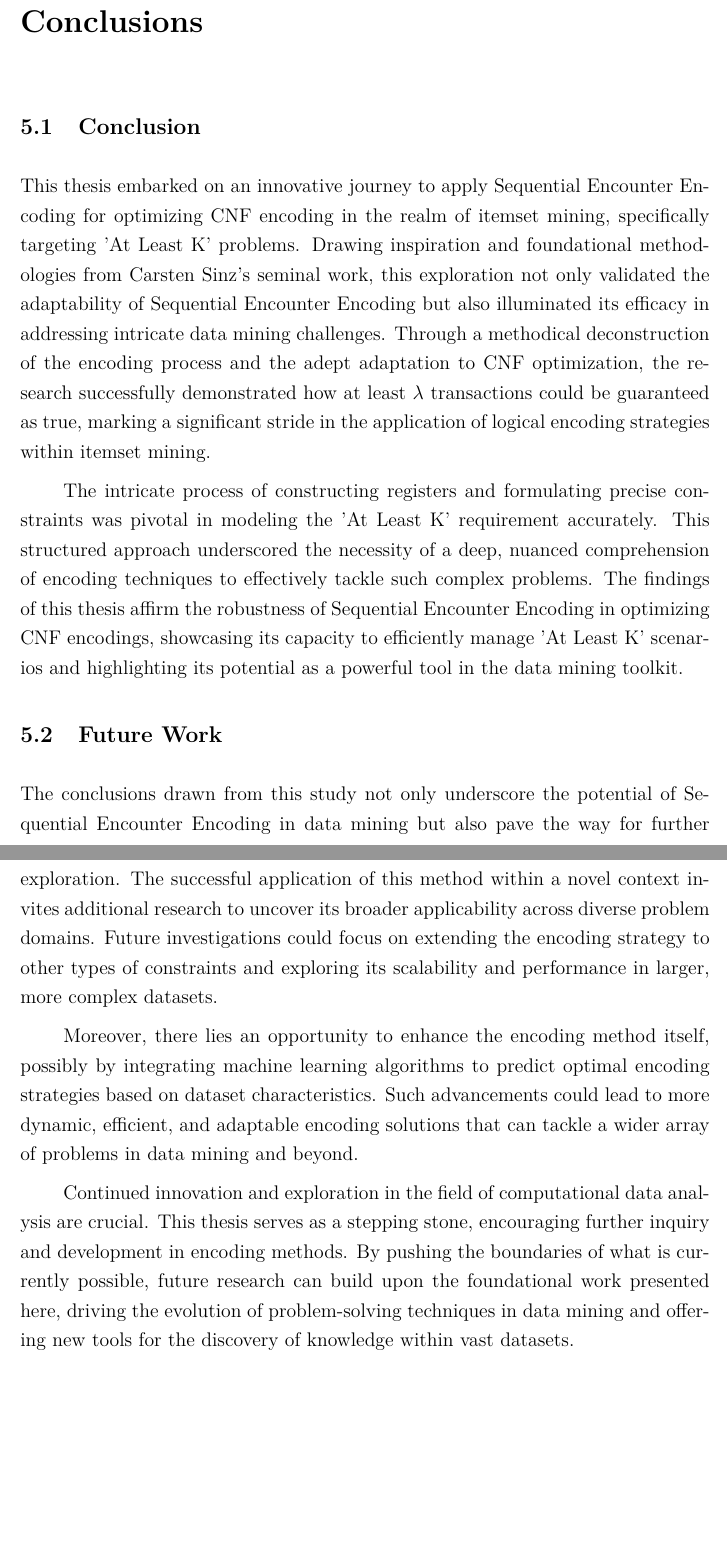
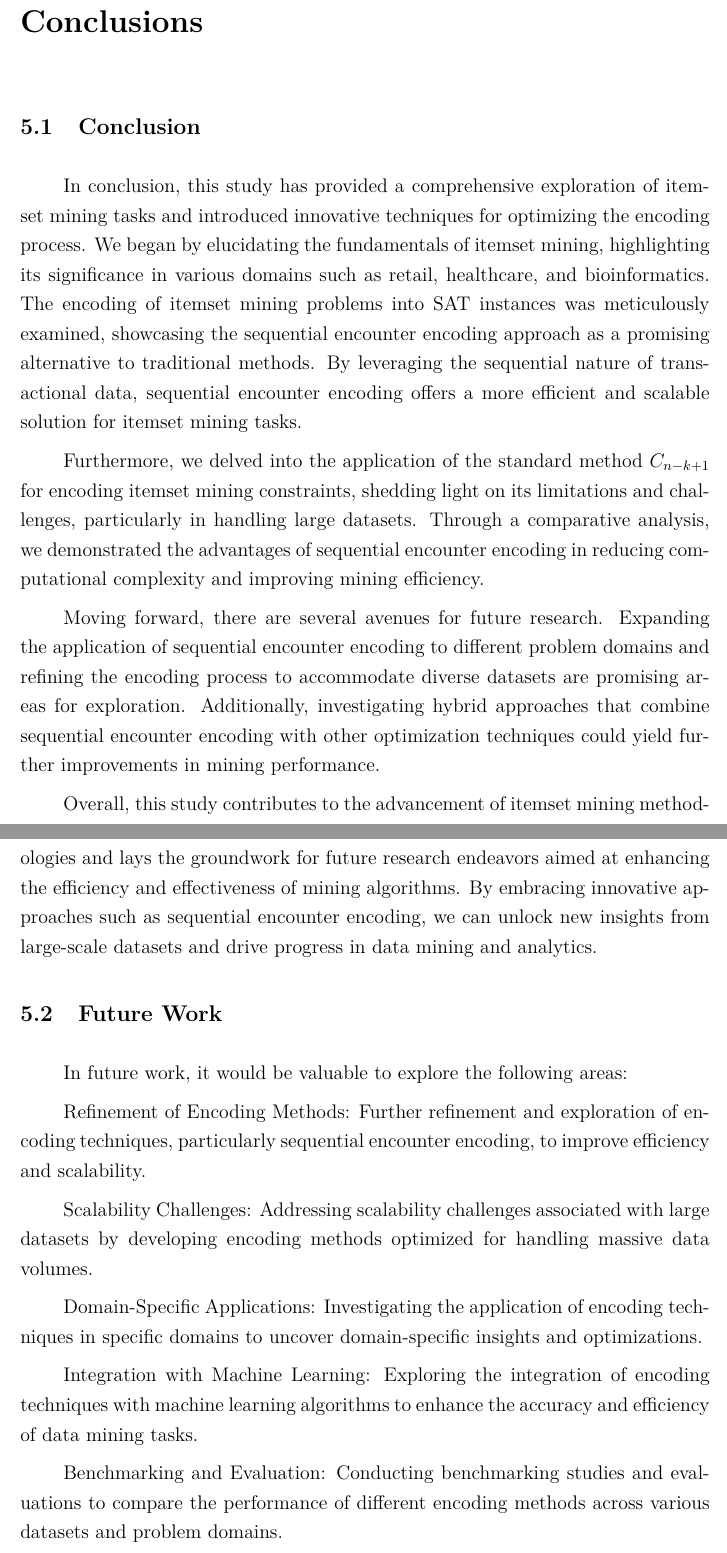
Before and after one commit to tanhtanh1505/ism-kissat-report, a LaTeX thesis (main.tex, which reads chapter5/chap5_sec1.tex, chapter5/chap5_sec2.tex): two parts of pages 47 and 48 of 49, joined at a grey line, cut so that both start at the same text, the shorter picture padded with empty space. Compiled offline with pdfLaTeX.

Commit message:
feat: Update

```diff
--- a/chapter5/chap5_sec1.tex
+++ b/chapter5/chap5_sec1.tex
@@ -1,5 +1,10 @@
 \section{Conclusion}
-This thesis embarked on an innovative journey to apply Sequential Encounter Encoding for optimizing CNF encoding in the realm of itemset mining, specifically targeting 'At Least K' problems. Drawing inspiration and foundational methodologies from Carsten Sinz's seminal work, this exploration not only validated the adaptability of Sequential Encounter Encoding but also illuminated its efficacy in addressing intricate data mining challenges. Through a methodical deconstruction of the encoding process and the adept adaptation to CNF optimization, the research successfully demonstrated how at least
-$\lambda$ transactions could be guaranteed as true, marking a significant stride in the application of logical encoding strategies within itemset mining.
 
-The intricate process of constructing registers and formulating precise constraints was pivotal in modeling the 'At Least K' requirement accurately. This structured approach underscored the necessity of a deep, nuanced comprehension of encoding techniques to effectively tackle such complex problems. The findings of this thesis affirm the robustness of Sequential Encounter Encoding in optimizing CNF encodings, showcasing its capacity to efficiently manage 'At Least K' scenarios and highlighting its potential as a powerful tool in the data mining toolkit.
+In conclusion, this study has provided a comprehensive exploration of itemset mining tasks and introduced innovative techniques for optimizing the encoding process. We began by elucidating the fundamentals of itemset mining, highlighting its significance in various domains such as retail, healthcare, and bioinformatics. The encoding of itemset mining problems into SAT instances was meticulously examined, showcasing the sequential encounter encoding approach as a promising alternative to traditional methods. By leveraging the sequential nature of transactional data, sequential encounter encoding offers a more efficient and scalable solution for itemset mining tasks.
+
+Furthermore, we delved into the application of the standard method $C_{n-k+1}$
+for encoding itemset mining constraints, shedding light on its limitations and challenges, particularly in handling large datasets. Through a comparative analysis, we demonstrated the advantages of sequential encounter encoding in reducing computational complexity and improving mining efficiency.
+
+Moving forward, there are several avenues for future research. Expanding the application of sequential encounter encoding to different problem domains and refining the encoding process to accommodate diverse datasets are promising areas for exploration. Additionally, investigating hybrid approaches that combine sequential encounter encoding with other optimization techniques could yield further improvements in mining performance.
+
+Overall, this study contributes to the advancement of itemset mining methodologies and lays the groundwork for future research endeavors aimed at enhancing the efficiency and effectiveness of mining algorithms. By embracing innovative approaches such as sequential encounter encoding, we can unlock new insights from large-scale datasets and drive progress in data mining and analytics.
--- a/chapter5/chap5_sec2.tex
+++ b/chapter5/chap5_sec2.tex
@@ -1,6 +1,12 @@
 \section{Future Work}
-The conclusions drawn from this study not only underscore the potential of Sequential Encounter Encoding in data mining but also pave the way for further exploration. The successful application of this method within a novel context invites additional research to uncover its broader applicability across diverse problem domains. Future investigations could focus on extending the encoding strategy to other types of constraints and exploring its scalability and performance in larger, more complex datasets.
+In future work, it would be valuable to explore the following areas:
 
-Moreover, there lies an opportunity to enhance the encoding method itself, possibly by integrating machine learning algorithms to predict optimal encoding strategies based on dataset characteristics. Such advancements could lead to more dynamic, efficient, and adaptable encoding solutions that can tackle a wider array of problems in data mining and beyond.
+Refinement of Encoding Methods: Further refinement and exploration of encoding techniques, particularly sequential encounter encoding, to improve efficiency and scalability.
 
-Continued innovation and exploration in the field of computational data analysis are crucial. This thesis serves as a stepping stone, encouraging further inquiry and development in encoding methods. By pushing the boundaries of what is currently possible, future research can build upon the foundational work presented here, driving the evolution of problem-solving techniques in data mining and offering new tools for the discovery of knowledge within vast datasets.
+Scalability Challenges: Addressing scalability challenges associated with large datasets by developing encoding methods optimized for handling massive data volumes.
+
+Domain-Specific Applications: Investigating the application of encoding techniques in specific domains to uncover domain-specific insights and optimizations.
+
+Integration with Machine Learning: Exploring the integration of encoding techniques with machine learning algorithms to enhance the accuracy and efficiency of data mining tasks.
+
+Benchmarking and Evaluation: Conducting benchmarking studies and evaluations to compare the performance of different encoding methods across various datasets and problem domains.
--- a/main.tex
+++ b/main.tex
@@ -40,7 +40,7 @@ linkbordercolor = {white}
 \titleformat{\chapter}[hang]{\small\bfseries}{\thechapter\hsp\textcolor{gray75}{|}\hsp}{0pt}{\Huge\bfseries}
 
 \setlength{\parindent}{1cm}
-% \usepackage{indentfirst}
+\usepackage{indentfirst}
 \setlength{\parskip}{6pt}
 \chapterfont{\centering}
 \renewcommand{\baselinestretch}{1.3} %format distance between lines
```
Also changed, not shown: chapter2/chap2_sec1.tex (+1 -0 lines), chapter3/chap3_sec2.tex (+1 -0 lines), chapter4/chap4_sec1.tex (+1 -0 lines), chapter4/chap4_sec2.tex (+46 -46 lines), reference.bib (+6 -0 lines), main.pdf, 1 other file.
